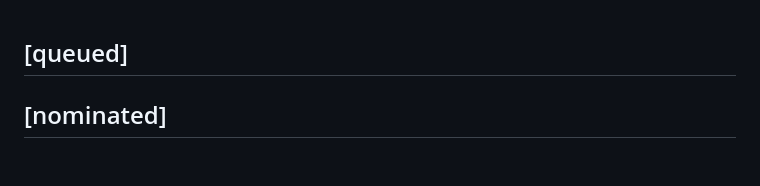
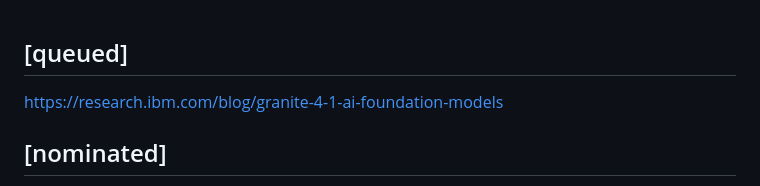
Before and after one commit to FractalK/ai-auto-wiki, a Markdown page: raw/queue.md, the part around the change. Drawn GitHub-style; blank space fills up the shorter version.

Commit message:
chore: add IBM Granite 4.1 URL to ingest queue

```diff
--- a/raw/queue.md
+++ b/raw/queue.md
@@ -1,5 +1,5 @@
 ## [queued]
-
+https://research.ibm.com/blog/granite-4-1-ai-foundation-models
 ## [nominated]
 Should We Respect LLMs? A Cross-Lingual Study on the Influence of Prompt Politeness on LLM Performance | https://doi.org/10.18653/v1/2024.sicon-1.2 | research-paper | peer-reviewed | nominated: 2026-05-26 [nominated — cited by [[2025-dobariya-prompt-politeness-llm-accuracy]], relevant to [[prompt-engineering]]]
 Emergent Analogical Reasoning in Large Language Models | https://doi.org/10.1038/s41562-023-01659-w | research-paper | peer-reviewed | nominated: 2026-05-26 [nominated — cited by [[2025-dobariya-prompt-politeness-llm-accuracy]], relevant to [[llm-fundamentals]]]
```
